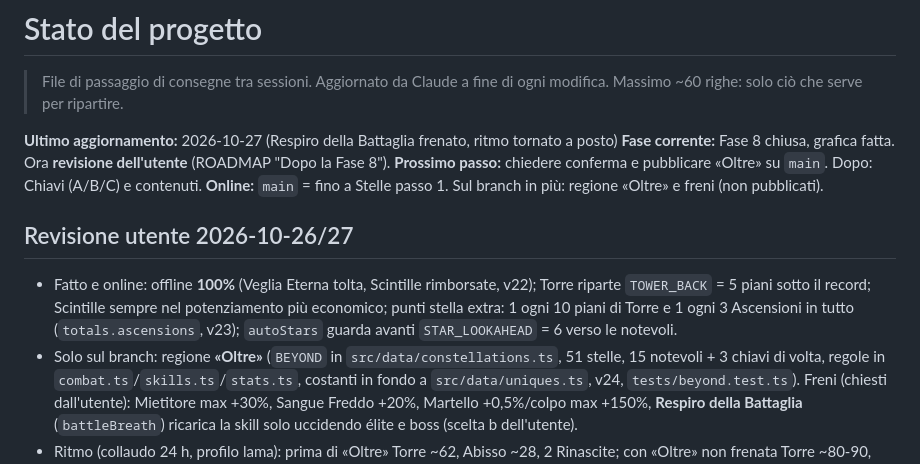
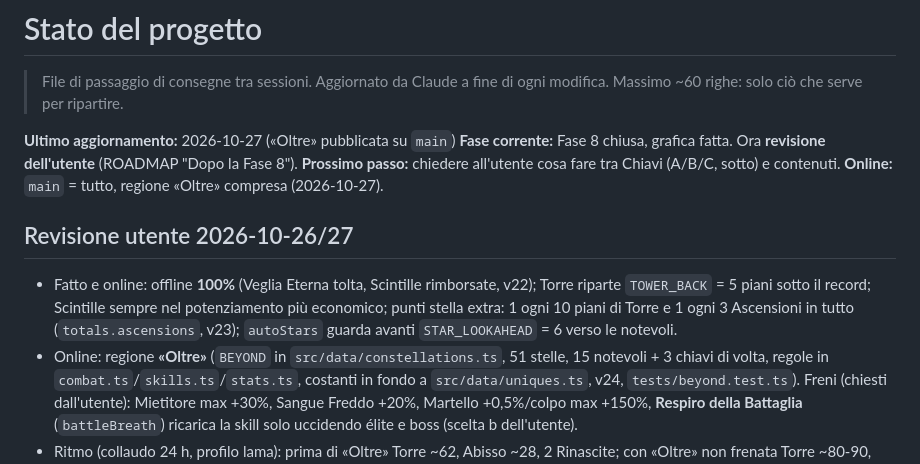
Before and after one commit to christiancrocetti01-sys/Chridle, a Markdown page: docs/STATO.md, the part around the change. Rendered like a GitHub page.

Commit message:
docs: «Oltre» pubblicata su main
Co-Authored-By: Claude Opus 5.5 <noreply@anthropic.com>
Claude-Session: https://claude.ai/code/session_01CLsrWt6zc5Jwbr7JF9x7VW

```diff
--- a/docs/STATO.md
+++ b/docs/STATO.md
@@ -3,16 +3,16 @@
 > File di passaggio di consegne tra sessioni. Aggiornato da Claude a fine di ogni modifica.
 > Massimo ~60 righe: solo ciò che serve per ripartire.
 
-**Ultimo aggiornamento:** 2026-10-27 (Respiro della Battaglia frenato, ritmo tornato a posto)
+**Ultimo aggiornamento:** 2026-10-27 («Oltre» pubblicata su `main`)
 **Fase corrente:** Fase 8 chiusa, grafica fatta. Ora **revisione dell'utente** (ROADMAP "Dopo la Fase 8").
-**Prossimo passo:** chiedere conferma e pubblicare «Oltre» su `main`. Dopo: Chiavi (A/B/C) e contenuti.
-**Online:** `main` = fino a Stelle passo 1. Sul branch in più: regione «Oltre» e freni (non pubblicati).
+**Prossimo passo:** chiedere all'utente cosa fare tra Chiavi (A/B/C, sotto) e contenuti.
+**Online:** `main` = tutto, regione «Oltre» compresa (2026-10-27).
 
 ## Revisione utente 2026-10-26/27
 - Fatto e online: offline **100%** (Veglia Eterna tolta, Scintille rimborsate, v22); Torre riparte `TOWER_BACK` = 5 piani
   sotto il record; Scintille sempre nel potenziamento più economico; punti stella extra: 1 ogni 10 piani di Torre e 1 ogni
   3 Ascensioni in tutto (`totals.ascensions`, v23); `autoStars` guarda avanti `STAR_LOOKAHEAD` = 6 verso le notevoli.
-- Solo sul branch: regione **«Oltre»** (`BEYOND` in `src/data/constellations.ts`, 51 stelle, 15 notevoli + 3 chiavi di
+- Online: regione **«Oltre»** (`BEYOND` in `src/data/constellations.ts`, 51 stelle, 15 notevoli + 3 chiavi di
   volta, regole in `combat.ts`/`skills.ts`/`stats.ts`, costanti in fondo a `src/data/uniques.ts`, v24, `tests/beyond.test.ts`).
   Freni (chiesti dall'utente): Mietitore max +30%, Sangue Freddo +20%, Martello +0,5%/colpo max +150%,
   **Respiro della Battaglia** (`battleBreath`) ricarica la skill solo uccidendo élite e boss (scelta b dell'utente).
```
Also changed, not shown: docs/ROADMAP.md (+1 -1 lines).
